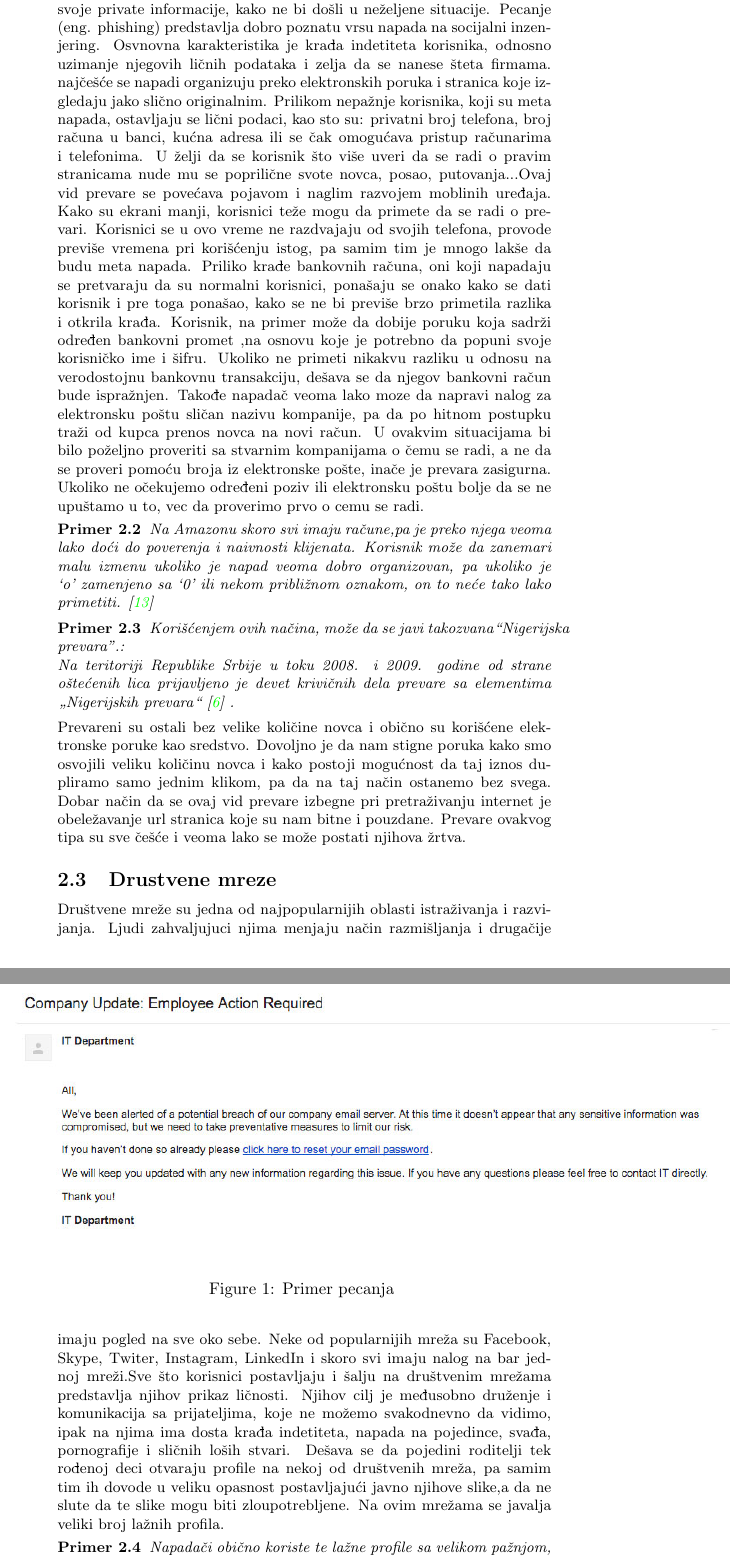
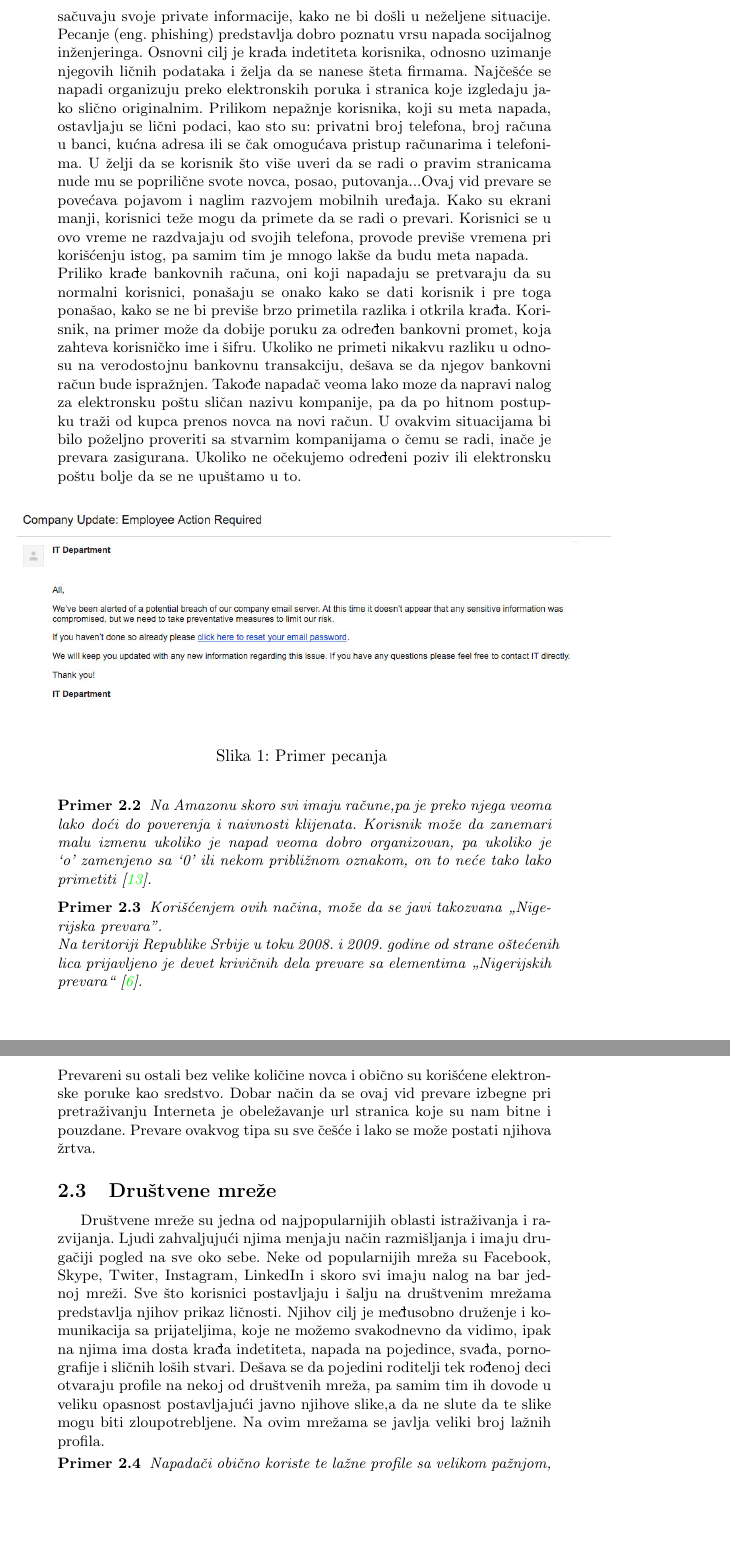
Before and after one commit to mkovacev/seminarskiIzMSNR, a LaTeX document (metodologija.tex): two parts of pages 3 and 4 of 10, joined at a grey line, cut so that both start at the same text, the shorter picture padded with empty space. Compiled offline with pdfLaTeX.

Commit message:
namesten paket

```diff
--- a/metodologija.tex
+++ b/metodologija.tex
@@ -5,7 +5,7 @@
 \usepackage{fontenc} % enable Cyrillic fonts
 \usepackage[utf8]{inputenc} % make weird characters work
 \usepackage{graphicx}
-\usepackage[english]{babel}
+\usepackage[english,serbian]{babel}
 % \usepackage[english,serbianc]{babel} %ukljuciti babel sa ovim opcijama, umesto gornjim, ukoliko se koristi cirilica
 
 \usepackage[unicode]{hyperref}
@@ -91,32 +87,30 @@ Vikipediju doživljavamo kao veliki i bogat skup informacija. Ona predstavlja je
 \subsection{Pecanje}
 \label{subsec:podnaslovIP2}
 
-Ljudi se dosta oslanjaju na komunikaciju putem interneta, internet bankarstvo i	online trgovinu. Veoma je bitno da korisnici budu zaštićeni i da sačuvaju svoje private informacije, kako ne bi došli u neželjene situacije. Pecanje (eng. phishing) predstavlja dobro poznatu vrsu napada na socijalni inzenjering. Osvnovna karakteristika je krađa indetiteta korisnika, odnosno uzimanje njegovih ličnih podataka i zelja da se nanese šteta firmama. najčešće se napadi organizuju preko elektronskih poruka i stranica koje izgledaju jako slično originalnim. Prilikom nepažnje korisnika, koji su meta napada, ostavljaju se lični podaci, kao sto su:  privatni broj telefona, broj računa u banci, kućna adresa ili se čak  omogućava pristup računarima i telefonima. U želji da se korisnik što više uveri da se radi o pravim stranicama nude mu se poprilične svote novca, posao, putovanja...Ovaj vid prevare se povećava pojavom i naglim razvojem moblinih uređaja. Kako su ekrani manji, korisnici teže mogu da primete da se radi o prevari. Korisnici se u ovo vreme ne razdvajaju od svojih telefona, provode previše vremena pri korišćenju istog, pa samim tim je mnogo lakše da budu meta napada. Priliko krađe bankovnih računa, oni koji napadaju se pretvaraju da su normalni korisnici, ponašaju se onako kako se dati korisnik i pre toga ponašao, kako se ne bi previše brzo primetila razlika i otkrila krađa.
-Korisnik, na primer može da dobije poruku  koja sadrži određen bankovni promet ,na osnovu koje je potrebno da popuni svoje korisničko ime i šifru. Ukoliko ne primeti nikakvu razliku u odnosu na verodostojnu bankovnu transakciju, dešava se da njegov bankovni račun bude ispražnjen. Takođe napadač veoma lako moze da napravi nalog za elektronsku poštu sličan nazivu kompanije, pa da po hitnom postupku traži od kupca prenos novca na novi račun. U ovakvim situacijama bi bilo poželjno proveriti sa stvarnim kompanijama o čemu se radi, a ne da se proveri pomoću broja iz elektronske pošte, inače je prevara zasigurna. Ukoliko ne očekujemo određeni poziv ili elektronsku poštu bolje da se ne upuštamo u to, vec da proverimo prvo o cemu se radi.
+Ljudi se oslanjaju na komunikaciju putem Interneta, Internet bankarstvo i online trgovinu. Veoma je bitno da korisnici budu zaštićeni i da sačuvaju svoje private informacije, kako ne bi došli u neželjene situacije. Pecanje (eng. phishing) predstavlja dobro poznatu vrsu napada socijalnog inženjeringa. Osnovni cilj je krađa indetiteta korisnika, odnosno uzimanje njegovih ličnih podataka i želja da se nanese šteta firmama. Najčešće se napadi organizuju preko elektronskih poruka i stranica koje izgledaju jako slično originalnim. Prilikom nepažnje korisnika, koji su meta napada, ostavljaju se lični podaci, kao sto su: privatni broj telefona, broj računa u banci, kućna adresa ili se čak omogućava pristup računarima i telefonima. U želji da se korisnik što više uveri da se radi o pravim stranicama nude mu se poprilične svote novca, posao, putovanja...Ovaj vid prevare se povećava pojavom i naglim razvojem mobilnih uređaja. Kako su ekrani manji, korisnici teže mogu da primete da se radi o prevari. Korisnici se u ovo vreme ne razdvajaju od svojih telefona, provode previše vremena pri korišćenju istog, pa samim tim je mnogo lakše da budu meta napada. \\Priliko krađe bankovnih računa, oni koji napadaju se pretvaraju da su normalni korisnici, ponašaju se onako kako se dati korisnik i pre toga ponašao, kako se ne bi previše brzo primetila razlika i otkrila krađa.
+Korisnik, na primer može da dobije poruku za određen bankovni promet, koja zahteva korisničko ime i šifru. Ukoliko ne primeti nikakvu razliku u odnosu na verodostojnu bankovnu transakciju, dešava se da njegov bankovni račun bude ispražnjen. Takođe napadač veoma lako moze da napravi nalog za elektronsku poštu sličan nazivu kompanije, pa da po hitnom postupku traži od kupca prenos novca na novi račun. U ovakvim situacijama bi bilo poželjno proveriti sa stvarnim kompanijama o čemu se radi, inače je prevara zasigurana. Ukoliko ne očekujemo određeni poziv ili elektronsku poštu bolje da se ne upuštamo u to.
+
+
+\begin{figure}[h!]
+	\begin{center}
+		\includegraphics[scale=0.4]{msnr_phishing.jpg}
+	\end{center}
+	\caption{Primer pecanja }
+	\label{fig:phishing}
+\end{figure}
+
 \begin{primer}
-Na Amazonu skoro svi imaju račune,pa je preko njega veoma lako doći do poverenja i naivnosti klijenata. Korisnik može da zanemari malu izmenu ukoliko je napad veoma dobro organizovan, pa ukoliko je ‘o’ zamenjeno sa ‘0’  ili nekom približnom oznakom, on to neće tako lako primetiti. \cite{6exp}
+Na Amazonu skoro svi imaju račune,pa je preko njega veoma lako doći do poverenja i naivnosti klijenata. Korisnik može da zanemari malu izmenu ukoliko je napad veoma dobro organizovan, pa ukoliko je ‘o’ zamenjeno sa ‘0’ ili nekom približnom oznakom, on to neće tako lako primetiti \cite{6exp}.
 \end{primer}
 \begin{primer}
-Korišćenjem ovih načina, može da se javi takozvana“Nigerijska prevara”.:\\Na teritoriji Republike Srbije u toku 2008. i 2009. godine od strane oštećenih lica prijavljeno je devet krivičnih dela prevare sa elementima „Nigerijskih prevara“ \cite{nig} .
+Korišćenjem ovih načina, može da se javi takozvana „Nigerijska prevara”.\\Na teritoriji Republike Srbije u toku 2008. i 2009. godine od strane oštećenih lica prijavljeno je devet krivičnih dela prevare sa elementima „Nigerijskih prevara“ \cite{nig}.
 \end{primer}
-Prevareni su ostali bez velike količine novca i obično su korišćene elektronske poruke kao sredstvo. Dovoljno je da nam stigne poruka kako smo osvojili veliku količinu novca i kako postoji mogućnost da taj iznos dupliramo samo jednim klikom, pa da na taj način ostanemo bez svega.
-Dobar način da se ovaj vid prevare izbegne pri pretraživanju internet je obeležavanje url stranica koje su nam bitne  i pouzdane. Prevare ovakvog tipa su sve češće i veoma lako se može postati njihova žrtva.
+Prevareni su ostali bez velike količine novca i obično su korišćene elektronske poruke kao sredstvo. Dobar način da se ovaj vid prevare izbegne pri pretraživanju Interneta je obeležavanje url stranica koje su nam bitne i pouzdane. Prevare ovakvog tipa su sve češće i lako se može postati njihova žrtva.
 
-% \begin{primer}
-\begin{figure}[h!]
-\begin{center}
-	\includegraphics[scale=0.5]{msnr_phishing.jpg}
-\end{center}
-\caption{Primer pecanja }
-\label{fig:phishing}
-\end{figure}
-% \end{primer}
-
-
-\subsection{Drustvene mreze}
+\subsection{Društvene mreže}
 \label{subsec:podnaslovIP3}
 
-Društvene mreže su jedna od najpopularnijih oblasti istraživanja i razvijanja. Ljudi zahvaljujuci njima menjaju način razmišljanja i drugačije imaju pogled na sve oko sebe. Neke od popularnijih mreža su Facebook, Skype, Twiter, Instagram, LinkedIn i skoro svi imaju nalog na bar jednoj mreži.Sve što korisnici postavljaju i šalju na društvenim mrežama predstavlja njihov prikaz ličnosti. Njihov cilj je međusobno druženje i komunikacija sa prijateljima, koje ne možemo svakodnevno da vidimo, ipak na njima ima dosta krađa indetiteta, napada na pojedince, svađa, pornografije i sličnih loših stvari. Dešava se da pojedini roditelji tek rođenoj deci otvaraju profile na nekoj od društvenih mreža, pa samim tim ih dovode u veliku opasnost postavljajući javno njihove slike,a da ne slute da te slike mogu biti zloupotrebljene. Na ovim mrežama se javalja veliki broj lažnih profila.
+Društvene mreže su jedna od najpopularnijih oblasti istraživanja i razvijanja. Ljudi zahvaljujući njima menjaju način razmišljanja i imaju drugačiji pogled na sve oko sebe. Neke od popularnijih mreža su Facebook, Skype, Twiter, Instagram, LinkedIn i skoro svi imaju nalog na bar jednoj mreži. Sve što korisnici postavljaju i šalju na društvenim mrežama predstavlja njihov prikaz ličnosti. Njihov cilj je međusobno druženje i komunikacija sa prijateljima, koje ne možemo svakodnevno da vidimo, ipak na njima ima dosta krađa indetiteta, napada na pojedince, svađa, pornografije i sličnih loših stvari. Dešava se da pojedini roditelji tek rođenoj deci otvaraju profile na nekoj od društvenih mreža, pa samim tim ih dovode u veliku opasnost postavljajući javno njihove slike,a da ne slute da te slike mogu biti zloupotrebljene. Na ovim mrežama se javlja veliki broj lažnih profila.
 \begin{primer}
-Napadači obično koriste te lažne profile sa velikom pažnjom, kako bi povećali nivo poverenja \cite{fakePr} .
+Napadači obično koriste te lažne profile sa velikom pažnjom, kako bi povećali nivo poverenja \cite{fakePr}.
 \end{primer}
```
Also changed, not shown: seminarski.bib (+6 -3 lines), metodologija.tex (21 more changed lines).
